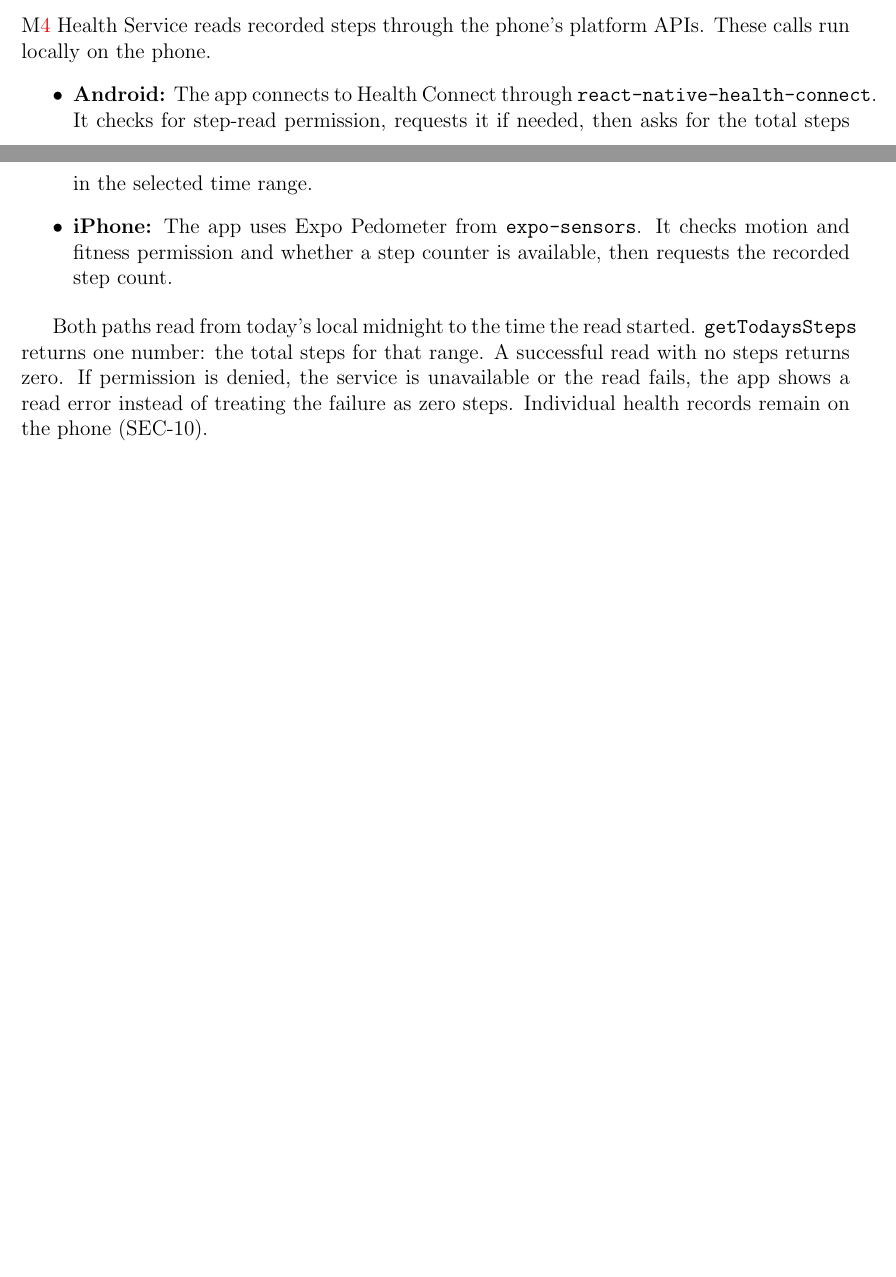
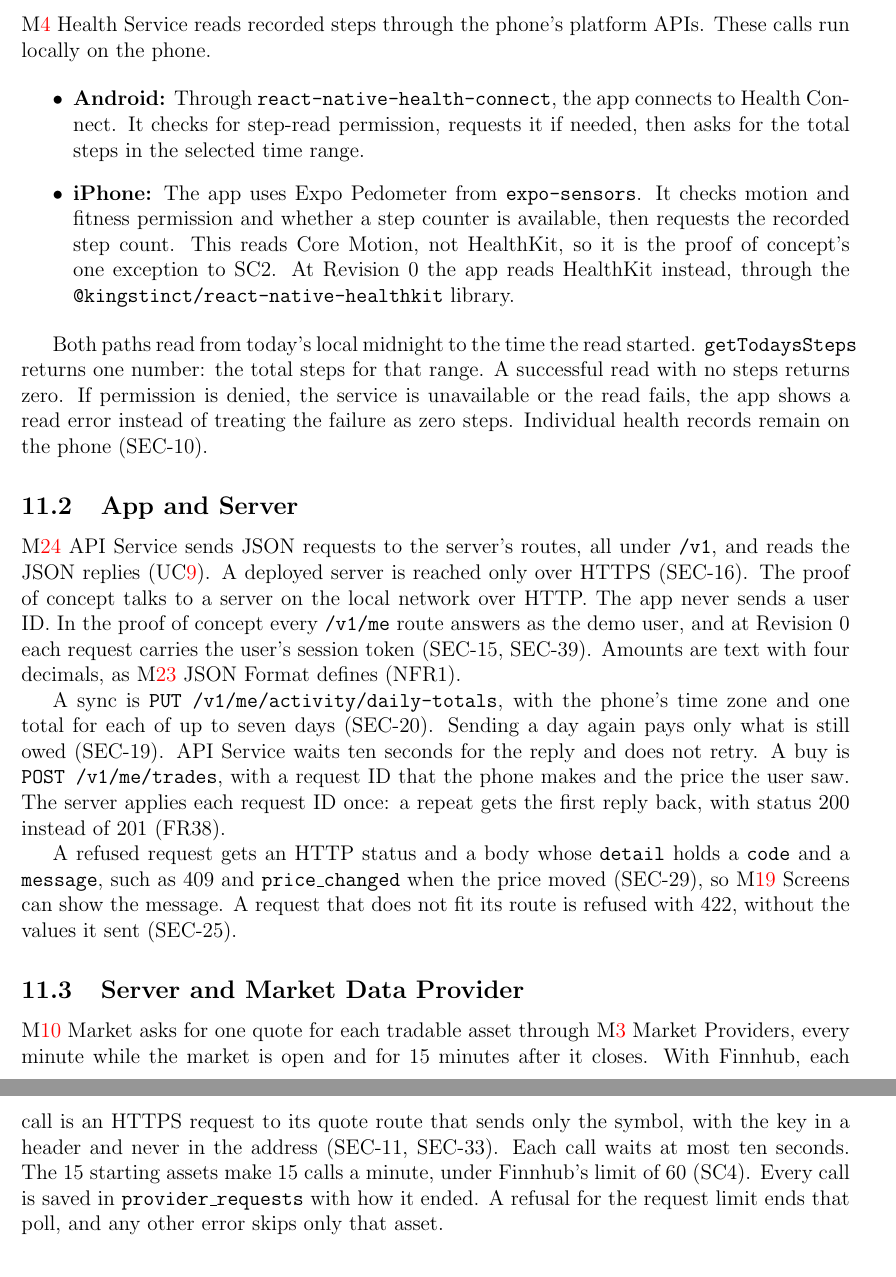
Before and after one commit to davislenover/BurnNEarn, a LaTeX document (docs/Design/SoftArchitecture/MG.tex): two parts of pages 43 and 44 of 50 before the commit and two parts of pages 44 and 45 of 51 after it, joined at a grey line, cut so that both start at the same text, the shorter picture padded with empty space. Compiled offline with pdfLaTeX; a LaTeX package or settings file that is missing is left out.

Commit message:
MG 11: add the app-server and server-provider protocols, and say the PoC iPhone reads Core Motion (#329)
Section 11 covered only the phone's health reads. It now also gives the app's
JSON routes, the refusal shape and the trade request ID, and how Market polls
the provider within its limit, all from the code. Health Service, UC8 and 11.1
now say the PoC iPhone reads Core Motion through Expo Pedometer, not HealthKit
as SC2 asks, until Revision 0.

```diff
--- a/docs/Design/SoftArchitecture/MG.tex
+++ b/docs/Design/SoftArchitecture/MG.tex
@@ -1425,6 +1437,43 @@
 the service is unavailable or the read fails, the app shows a read error
 instead of treating the failure as zero steps. Individual health records
 remain on the phone (SEC-10).
+
+\subsection{App and Server}
+
+\mref{mAPI} API Service sends JSON requests to the server's routes, all under
+\texttt{/v1}, and reads the JSON replies (\uref{ucProtocol}). A deployed
+server is reached only over HTTPS (SEC-16). The proof of concept talks to a
+server on the local network over HTTP. The app never sends a user ID. In the
+proof of concept every \texttt{/v1/me} route answers as the demo user, and at
+Revision~0 each request carries the user's session token (SEC-15, SEC-39).
+Amounts are text with four decimals, as \mref{mJSON} JSON Format defines
+(NFR1).
+
+A sync is \texttt{PUT /v1/me/activity/daily-totals}, with the phone's time
+zone and one total for each of up to seven days (SEC-20). Sending a day again
+pays only what is still owed (SEC-19). API Service waits ten seconds for the
+reply and does not retry. A buy is
+\texttt{POST /v1/me/trades}, with a request ID that the phone makes and the
+price the user saw. The server applies each request ID once: a repeat gets the
+first reply back, with status 200 instead of 201 (FR38).
+
+A refused request gets an HTTP status and a body whose \texttt{detail} holds a
+\texttt{code} and a \texttt{message}, such as 409 and
+\texttt{price\_changed} when the price moved (SEC-29), so \mref{mScreens}
+Screens can show the message. A request that does not fit its route is refused
+with 422, without the values it sent (SEC-25).
+
+\subsection{Server and Market Data Provider}
+
+\mref{mMarket} Market asks for one quote for each tradable asset through
+\mref{mProviders} Market Providers, every minute while the market is open and
+for 15 minutes after it closes. With Finnhub, each call is an HTTPS request to
+its quote route that sends only the symbol, with the key in a header and never
+in the address (SEC-11, SEC-33). Each call waits at most ten seconds. The 15
+starting assets make 15 calls a minute, under Finnhub's limit of 60 (SC4).
+Every call is saved in \texttt{provider\_requests} with how it ended. A
+refusal for the request limit ends that poll, and any other error skips only
+that asset.
 
 \section{Database Design}  \label{SecDB}
 
```
Also changed, not shown: docs/Design/SoftArchitecture/MG.tex (22 more changed lines).
